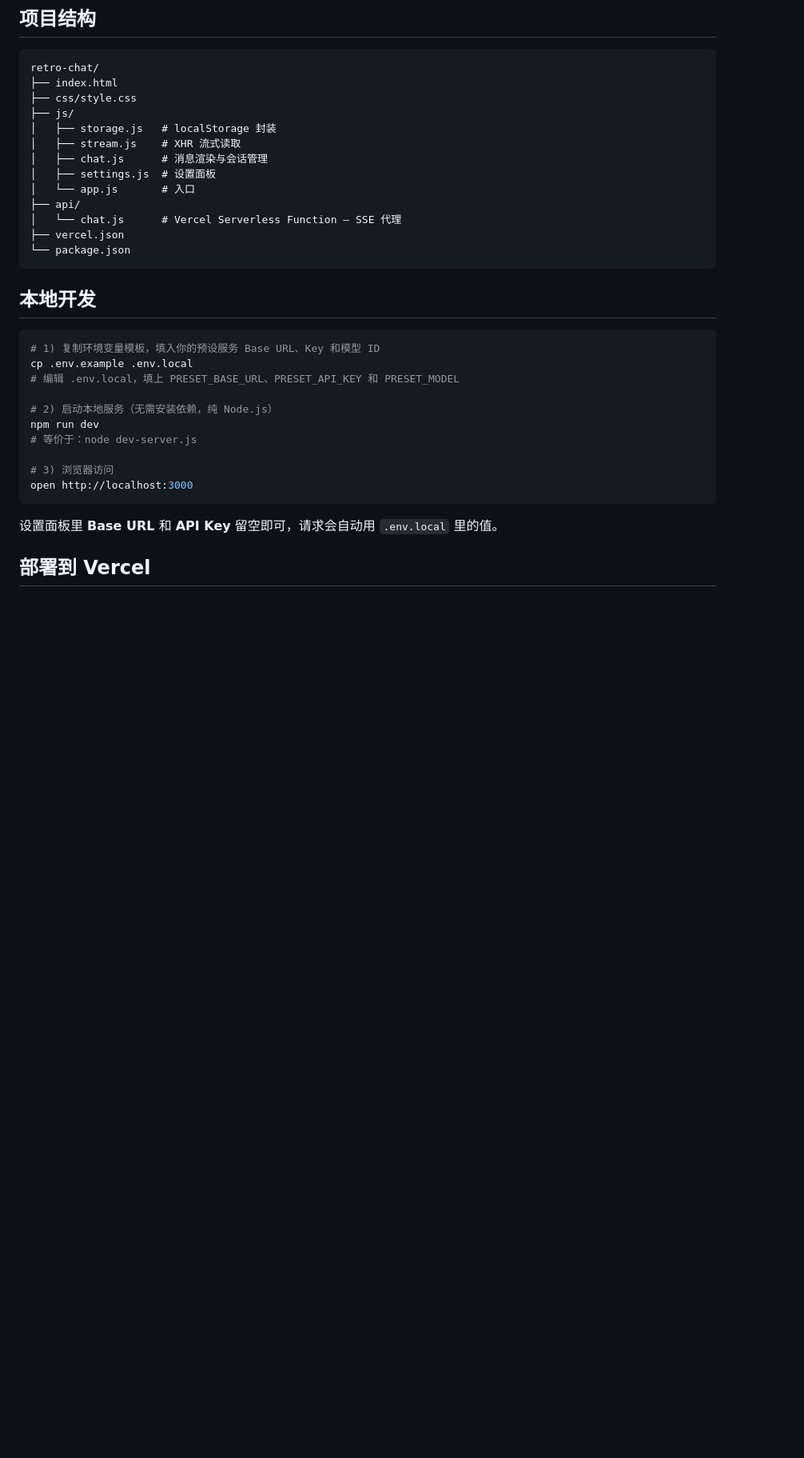
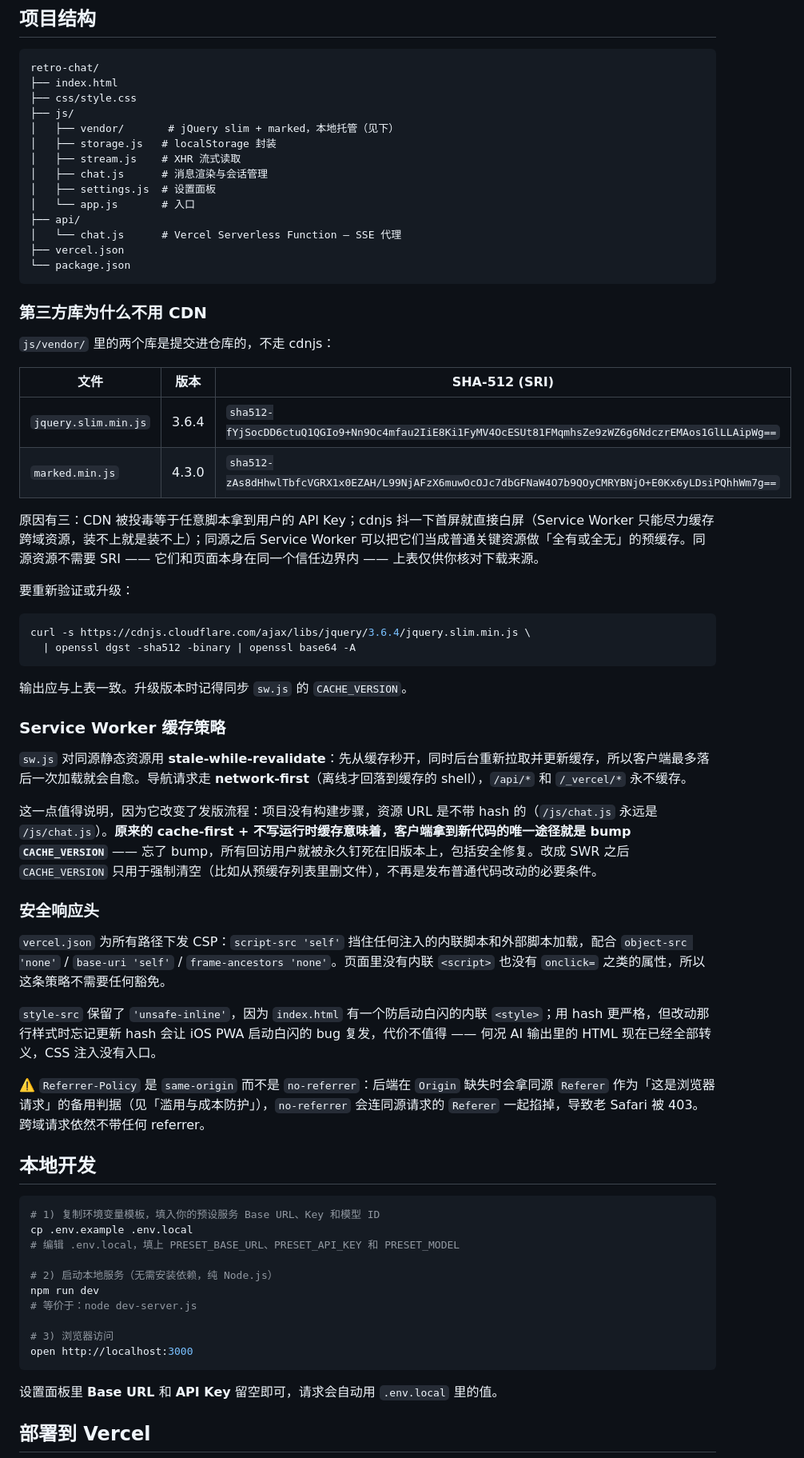
Before and after one commit to anyuxurl/retro-chat, a Markdown page: README.md, the part around one of its changes. Shown at 80% size. Rendered like a GitHub page; blank space fills up the shorter version.

````diff
--- a/README.md
+++ b/README.md
@@ -21,6 +21,7 @@ retro-chat/
 ├── index.html
 ├── css/style.css
 ├── js/
+│   ├── vendor/       # jQuery slim + marked，本地托管（见下）
 │   ├── storage.js   # localStorage 封装
 │   ├── stream.js    # XHR 流式读取
 │   ├── chat.js      # 消息渲染与会话管理
@@ -31,6 +32,40 @@ retro-chat/
 ├── vercel.json
 └── package.json
 ```
+
+### 第三方库为什么不用 CDN
+
+`js/vendor/` 里的两个库是提交进仓库的，不走 cdnjs：
+
+| 文件 | 版本 | SHA-512 (SRI) |
+|---|---|---|
+| `jquery.slim.min.js` | 3.6.4 | `sha512-fYjSocDD6ctuQ1QGIo9+Nn9Oc4mfau2IiE8Ki1FyMV4OcESUt81FMqmhsZe9zWZ6g6NdczrEMAos1GlLLAipWg==` |
+| `marked.min.js` | 4.3.0 | `sha512-zAs8dHhwlTbfcVGRX1x0EZAH/L99NjAFzX6muwOcOJc7dbGFNaW4O7b9QOyCMRYBNjO+E0Kx6yLDsiPQhhWm7g==` |
+
+原因有三：CDN 被投毒等于任意脚本拿到用户的 API Key；cdnjs 抖一下首屏就直接白屏（Service Worker 只能尽力缓存跨域资源，装不上就是装不上）；同源之后 Service Worker 可以把它们当成普通关键资源做「全有或全无」的预缓存。同源资源不需要 SRI —— 它们和页面本身在同一个信任边界内 —— 上表仅供你核对下载来源。
+
+要重新验证或升级：
+
+```bash
+curl -s https://cdnjs.cloudflare.com/ajax/libs/jquery/3.6.4/jquery.slim.min.js \
+  | openssl dgst -sha512 -binary | openssl base64 -A
+```
+
+输出应与上表一致。升级版本时记得同步 `sw.js` 的 `CACHE_VERSION`。
+
+### Service Worker 缓存策略
+
+`sw.js` 对同源静态资源用 **stale-while-revalidate**：先从缓存秒开，同时后台重新拉取并更新缓存，所以客户端最多落后一次加载就会自愈。导航请求走 **network-first**（离线才回落到缓存的 shell），`/api/*` 和 `/_vercel/*` 永不缓存。
+
+这一点值得说明，因为它改变了发版流程：项目没有构建步骤，资源 URL 是不带 hash 的（`/js/chat.js` 永远是 `/js/chat.js`）。**原来的 cache-first + 不写运行时缓存意味着，客户端拿到新代码的唯一途径就是 bump `CACHE_VERSION`** —— 忘了 bump，所有回访用户就被永久钉死在旧版本上，包括安全修复。改成 SWR 之后 `CACHE_VERSION` 只用于强制清空（比如从预缓存列表里删文件），不再是发布普通代码改动的必要条件。
+
+### 安全响应头
+
+`vercel.json` 为所有路径下发 CSP：`script-src 'self'` 挡住任何注入的内联脚本和外部脚本加载，配合 `object-src 'none'` / `base-uri 'self'` / `frame-ancestors 'none'`。页面里没有内联 `<script>` 也没有 `onclick=` 之类的属性，所以这条策略不需要任何豁免。
+
+`style-src` 保留了 `'unsafe-inline'`，因为 `index.html` 有一个防启动白闪的内联 `<style>`；用 hash 更严格，但改动那行样式时忘记更新 hash 会让 iOS PWA 启动白闪的 bug 复发，代价不值得 —— 何况 AI 输出里的 HTML 现在已经全部转义，CSS 注入没有入口。
+
+⚠️ `Referrer-Policy` 是 `same-origin` 而不是 `no-referrer`：后端在 `Origin` 缺失时会拿同源 `Referer` 作为「这是浏览器请求」的备用判据（见「滥用与成本防护」），`no-referrer` 会连同源请求的 `Referer` 一起掐掉，导致老 Safari 被 403。跨域请求依然不带任何 referrer。
 
 ## 本地开发
 
````
Also changed, not shown: other parts of README.md (+36 -4 lines).
